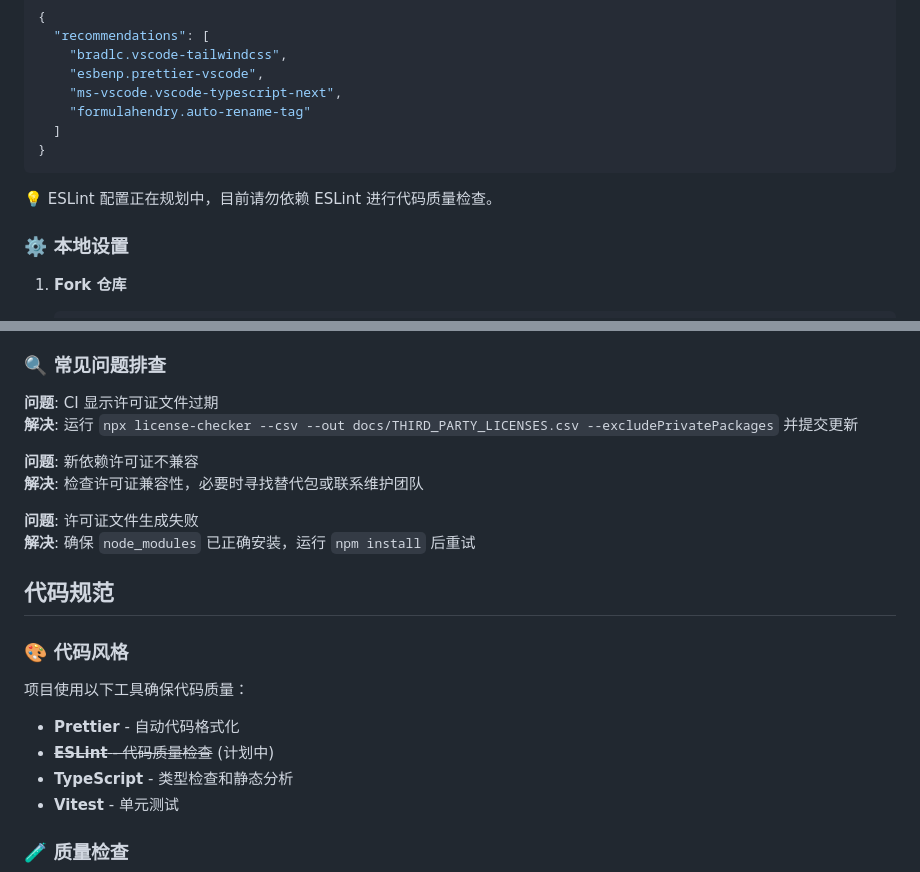
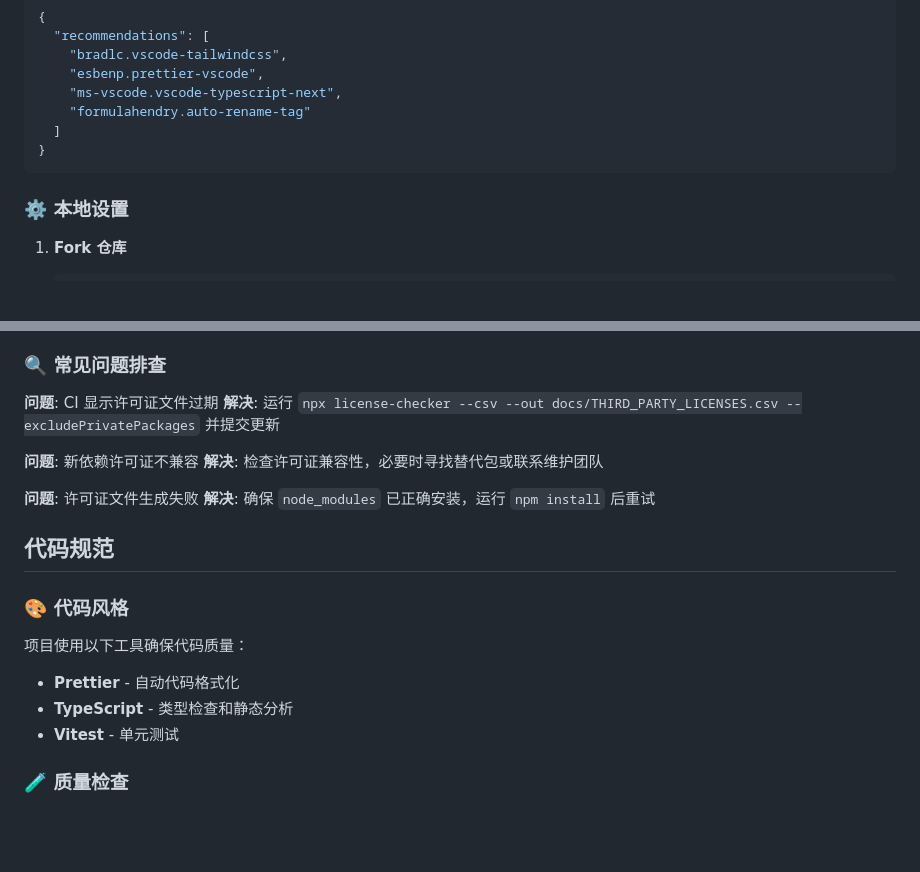
Before and after one commit to Voidix-Network/Voidix-web, a Markdown page: docs/CONTRIBUTING.md, 2 parts joined by grey strips. GitHub-like rendering; blank space fills up the shorter version.

````diff
--- a/docs/CONTRIBUTING.md
+++ b/docs/CONTRIBUTING.md
@@ -66,8 +66,6 @@ Web 项目的关注！我们欢迎并鼓励社区贡献，无论是代码、文
   ]
 }
 ```
-
-💡 ESLint 配置正在规划中，目前请勿依赖 ESLint 进行代码质量检查。
 
 ### ⚙️ 本地设置
 
@@ -221,14 +220,15 @@ Web 项目的关注！我们欢迎并鼓励社区贡献，无论是代码、文
 
 ### 🔍 常见问题排查
 
-**问题**: CI 显示许可证文件过期
-**解决**: 运行 `npx license-checker --csv --out docs/THIRD_PARTY_LICENSES.csv --excludePrivatePackages` 并提交更新
+**问题**: CI 显示许可证文件过期 **解决**: 运行
+`npx license-checker --csv --out docs/THIRD_PARTY_LICENSES.csv --excludePrivatePackages`
+并提交更新
 
 **问题**: 新依赖许可证不兼容
 **解决**: 检查许可证兼容性，必要时寻找替代包或联系维护团队
 
-**问题**: 许可证文件生成失败
-**解决**: 确保 `node_modules` 已正确安装，运行 `npm install` 后重试
+**问题**: 许可证文件生成失败 **解决**: 确保 `node_modules` 已正确安装，运行
+`npm install` 后重试
 
 ## 代码规范
 
@@ -237,7 +237,6 @@ Web 项目的关注！我们欢迎并鼓励社区贡献，无论是代码、文
 项目使用以下工具确保代码质量：
 
 - **Prettier** - 自动代码格式化
-- ~~**ESLint** - 代码质量检查~~ (计划中)
 - **TypeScript** - 类型检查和静态分析
 - **Vitest** - 单元测试
 
````
Also changed, not shown: other parts of docs/CONTRIBUTING.md (+2 -1 lines), docs/README.md (+0 -4 lines).
